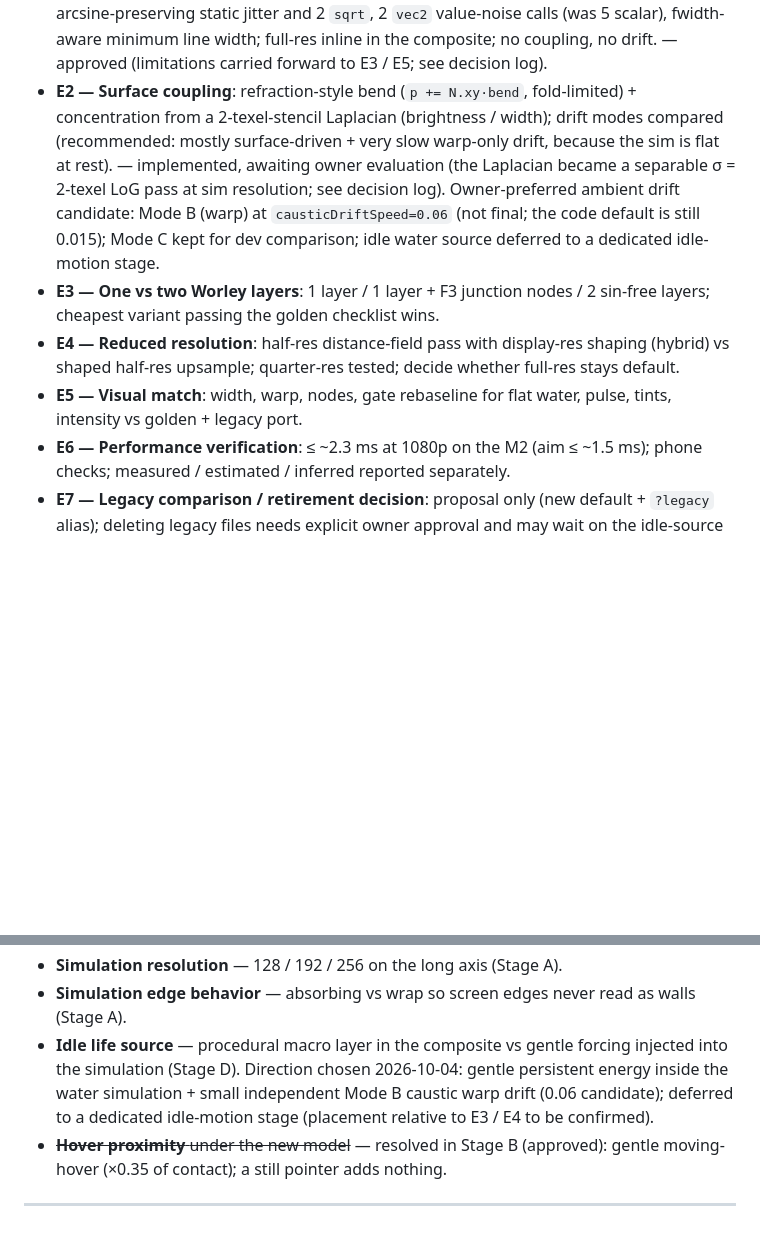
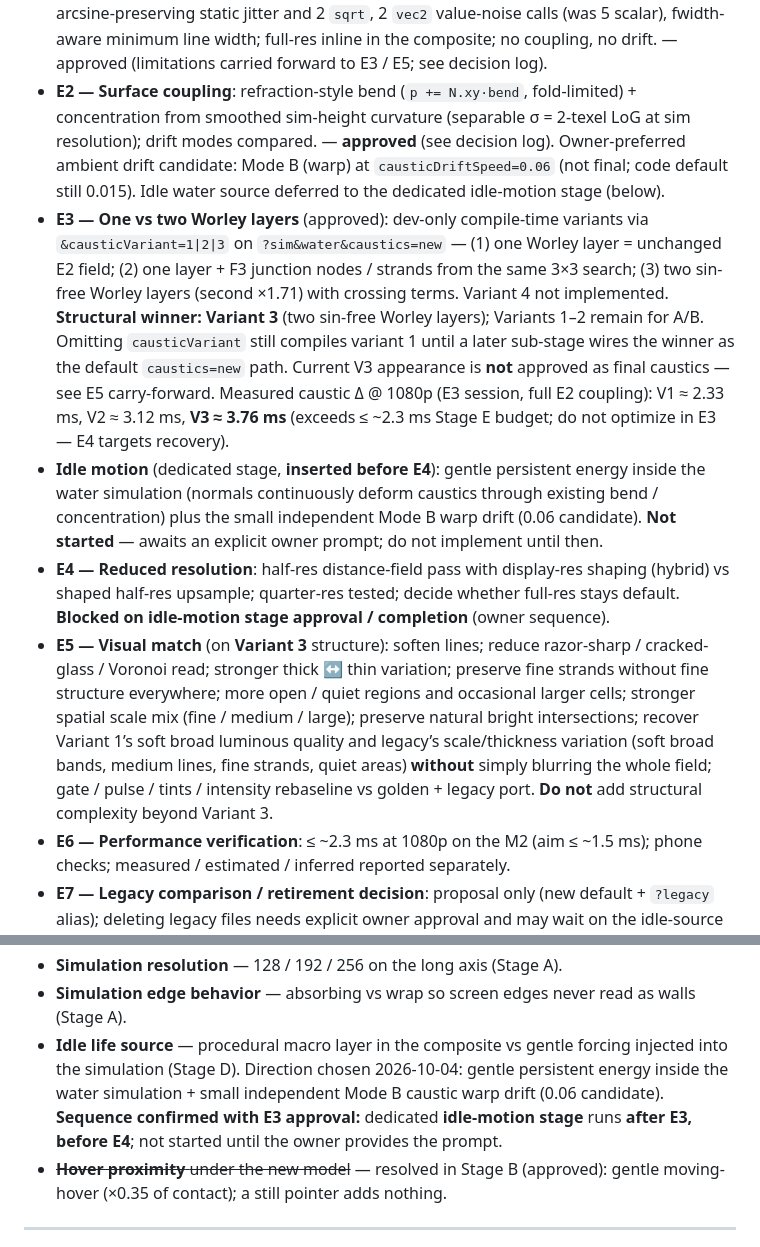
Before and after one commit to Adelina805/fluid, a Markdown page: PROJECT.md, 2 parts joined by grey strips. Rendered like a GitHub page; blank space fills up the shorter version.

Commit message:
Refine Stage E documentation and implementation: update E2 surface coupling details with new ambient drift preferences and finalize E3 caustic variants handling. Introduce idle motion stage before E4, ensuring clarity on caustic performance metrics and visual match adjustments for Variant 3. Block E4 on idle-motion stage approval.

```diff
--- a/PROJECT.md
+++ b/PROJECT.md
@@ -789,10 +789,11 @@ The portrait capture uses DPR 1.8 rather than 3 because the emulation surface co
 
 - **E0 — Comparison harness** (approved): `?sim&water&caustics=off|legacy|new` (`new` = the rebuilt field, from E1), `&causticView` (caustic light only) / `&causticView=raw` (raw network); legacy network on the sim surface for same-surface A/B and a same-session cost baseline.
 - **E1 — Cheapest procedural prototype**: sin-free (Hoskins) hash, one Worley 3×3 pass with arcsine-preserving static jitter and 2 `sqrt`, 2 `vec2` value-noise calls (was 5 scalar), fwidth-aware minimum line width; full-res inline in the composite; no coupling, no drift. — approved (limitations carried forward to E3 / E5; see decision log).
-- **E2 — Surface coupling**: refraction-style bend (`p += N.xy·bend`, fold-limited) + concentration from a 2-texel-stencil Laplacian (brightness / width); drift modes compared (recommended: mostly surface-driven + very slow warp-only drift, because the sim is flat at rest). — implemented, awaiting owner evaluation (the Laplacian became a separable σ = 2-texel LoG pass at sim resolution; see decision log). Owner-preferred ambient drift candidate: Mode B (warp) at `causticDriftSpeed=0.06` (not final; the code default is still 0.015); Mode C kept for dev comparison; idle water source deferred to a dedicated idle-motion stage.
-- **E3 — One vs two Worley layers**: 1 layer / 1 layer + F3 junction nodes / 2 sin-free layers; cheapest variant passing the golden checklist wins.
-- **E4 — Reduced resolution**: half-res distance-field pass with display-res shaping (hybrid) vs shaped half-res upsample; quarter-res tested; decide whether full-res stays default.
-- **E5 — Visual match**: width, warp, nodes, gate rebaseline for flat water, pulse, tints, intensity vs golden + legacy port.
+- **E2 — Surface coupling**: refraction-style bend (`p += N.xy·bend`, fold-limited) + concentration from smoothed sim-height curvature (separable σ = 2-texel LoG at sim resolution); drift modes compared. — **approved** (see decision log). Owner-preferred ambient drift candidate: Mode B (warp) at `causticDriftSpeed=0.06` (not final; code default still 0.015). Idle water source deferred to the dedicated idle-motion stage (below).
+- **E3 — One vs two Worley layers** (approved): dev-only compile-time variants via `&causticVariant=1|2|3` on `?sim&water&caustics=new` — (1) one Worley layer = unchanged E2 field; (2) one layer + F3 junction nodes / strands from the same 3×3 search; (3) two sin-free Worley layers (second ×1.71) with crossing terms. Variant 4 not implemented. **Structural winner: Variant 3** (two sin-free Worley layers); Variants 1–2 remain for A/B. Omitting `causticVariant` still compiles variant 1 until a later sub-stage wires the winner as the default `caustics=new` path. Current V3 appearance is **not** approved as final caustics — see E5 carry-forward. Measured caustic Δ @ 1080p (E3 session, full E2 coupling): V1 ≈ 2.33 ms, V2 ≈ 3.12 ms, **V3 ≈ 3.76 ms** (exceeds ≤ ~2.3 ms Stage E budget; do not optimize in E3 — E4 targets recovery).
+- **Idle motion** (dedicated stage, **inserted before E4**): gentle persistent energy inside the water simulation (normals continuously deform caustics through existing bend / concentration) plus the small independent Mode B warp drift (0.06 candidate). **Not started** — awaits an explicit owner prompt; do not implement until then.
+- **E4 — Reduced resolution**: half-res distance-field pass with display-res shaping (hybrid) vs shaped half-res upsample; quarter-res tested; decide whether full-res stays default. **Blocked on idle-motion stage approval / completion** (owner sequence).
+- **E5 — Visual match** (on **Variant 3** structure): soften lines; reduce razor-sharp / cracked-glass / Voronoi read; stronger thick ↔ thin variation; preserve fine strands without fine structure everywhere; more open / quiet regions and occasional larger cells; stronger spatial scale mix (fine / medium / large); preserve natural bright intersections; recover Variant 1’s soft broad luminous quality and legacy’s scale/thickness variation (soft broad bands, medium lines, fine strands, quiet areas) **without** simply blurring the whole field; gate / pulse / tints / intensity rebaseline vs golden + legacy port. **Do not** add structural complexity beyond Variant 3.
 - **E6 — Performance verification**: ≤ ~2.3 ms at 1080p on the M2 (aim ≤ ~1.5 ms); phone checks; measured / estimated / inferred reported separately.
 - **E7 — Legacy comparison / retirement decision**: proposal only (new default + `?legacy` alias); deleting legacy files needs explicit owner approval and may wait on the idle-source decision.
 
@@ -955,7 +957,7 @@ The portrait capture uses DPR 1.8 rather than 3 because the emulation surface co
 - Exact **DPR caps** and mobile effect ladder (decide with Phase 8–9 measurements; now Stage F).
 - **Simulation resolution** — 128 / 192 / 256 on the long axis (Stage A).
 - **Simulation edge behavior** — absorbing vs wrap so screen edges never read as walls (Stage A).
-- **Idle life source** — procedural macro layer in the composite vs gentle forcing injected into the simulation (Stage D). Direction chosen 2026-10-04: gentle persistent energy inside the water simulation + small independent Mode B caustic warp drift (0.06 candidate); deferred to a dedicated idle-motion stage (placement relative to E3 / E4 to be confirmed).
+- **Idle life source** — procedural macro layer in the composite vs gentle forcing injected into the simulation (Stage D). Direction chosen 2026-10-04: gentle persistent energy inside the water simulation + small independent Mode B caustic warp drift (0.06 candidate). **Sequence confirmed with E3 approval:** dedicated **idle-motion stage** runs **after E3, before E4**; not started until the owner provides the prompt.
 - ~~**Hover proximity** under the new model~~ — resolved in Stage B (approved): gentle moving-hover (×0.35 of contact); a still pointer adds nothing.
 
 ---
```
Also changed, not shown: other parts of PROJECT.md (+1 -0 lines).
